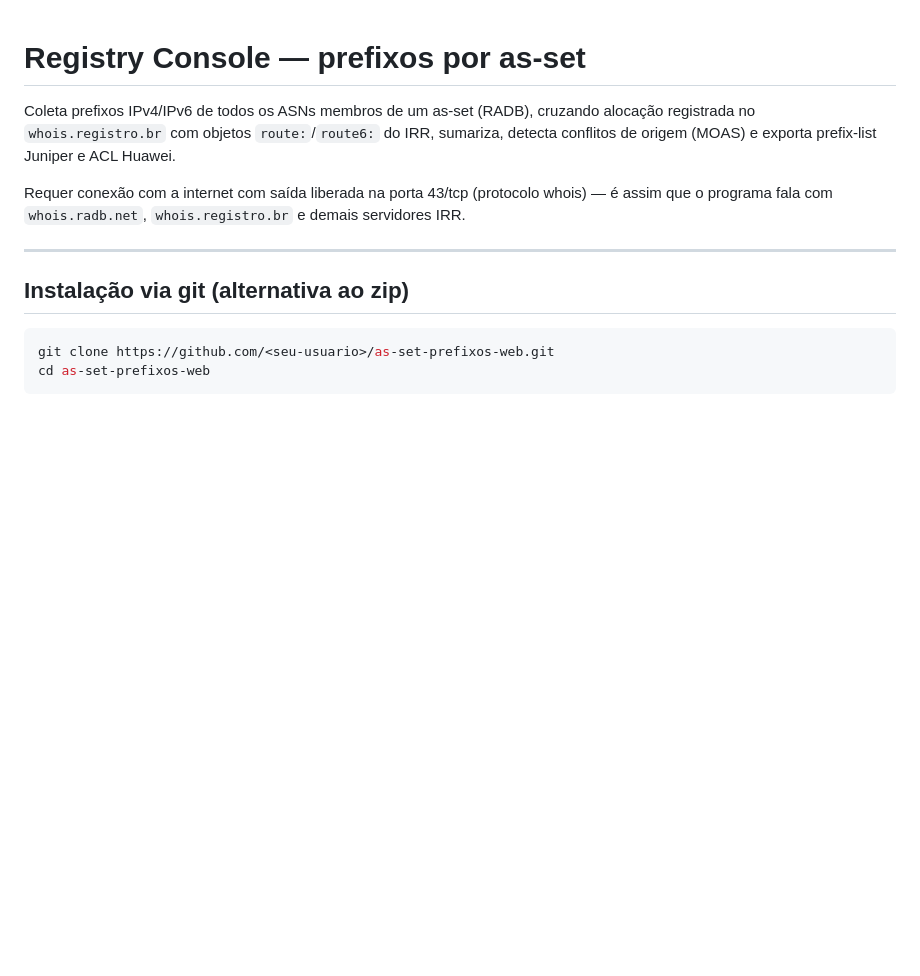
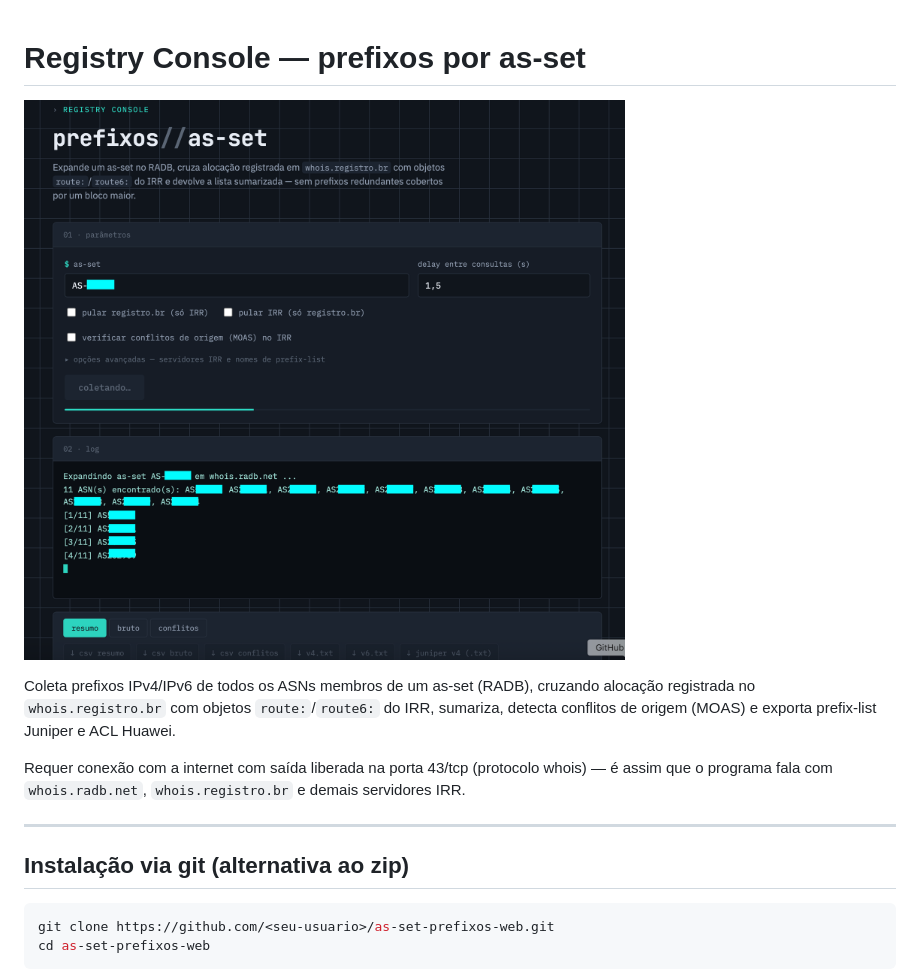
Before and after one commit to crs-br/as-set-prefixos-web, a Markdown page: README.md, the part around the change. Rendered like a GitHub page; pictures changed too: docs/screenshot.png (added); blank space fills up the shorter version.

Commit message:
docs: adiciona screenshot da interface no README

```diff
--- a/README.md
+++ b/README.md
@@ -1,4 +1,6 @@
 # Registry Console — prefixos por as-set
+
+![Screenshot da interface](docs/screenshot.png)
 
 Coleta prefixos IPv4/IPv6 de todos os ASNs membros de um as-set (RADB),
 cruzando alocação registrada no `whois.registro.br` com objetos
```
